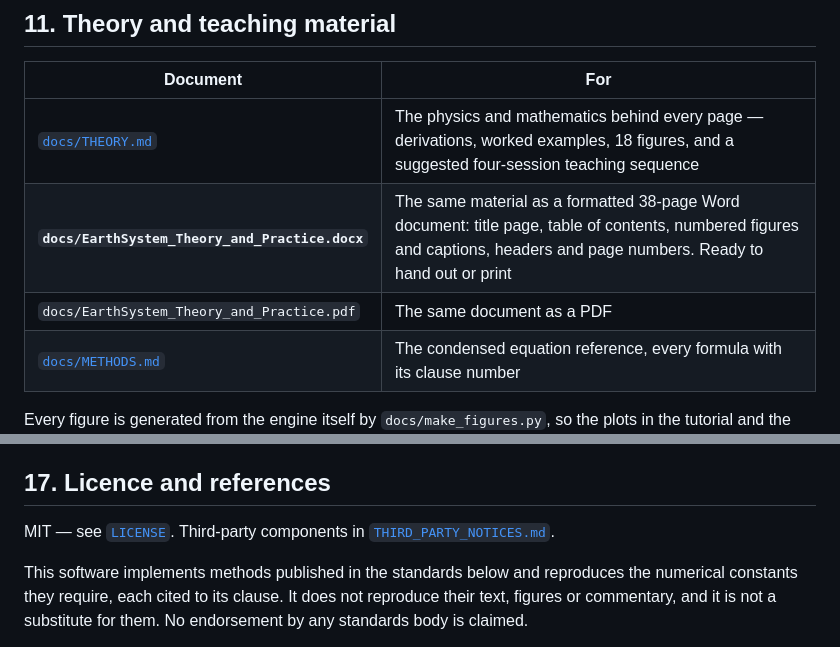
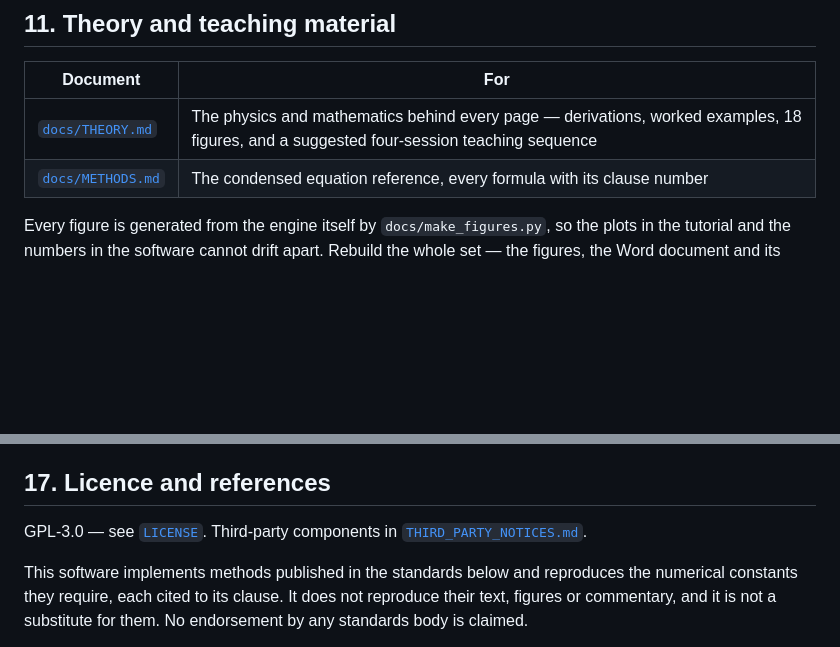
Before and after one commit to emadroshandel/Earthing_System, a Markdown page: README.md, 2 parts joined by grey strips. Rendered like a GitHub page; blank space fills up the shorter version.

Commit message:
Update license information from MIT to GPL-3.0

```diff
--- a/README.md
+++ b/README.md
@@ -261,8 +261,6 @@ cleanly and can be generated by script.
 | Document | For |
 |---|---|
 | [`docs/THEORY.md`](docs/THEORY.md) | The physics and mathematics behind every page — derivations, worked examples, 18 figures, and a suggested four-session teaching sequence |
-| **`docs/EarthSystem_Theory_and_Practice.docx`** | The same material as a formatted 38-page Word document: title page, table of contents, numbered figures and captions, headers and page numbers. Ready to hand out or print |
-| `docs/EarthSystem_Theory_and_Practice.pdf` | The same document as a PDF |
 | [`docs/METHODS.md`](docs/METHODS.md) | The condensed equation reference, every formula with its clause number |
 
 Every figure is generated from the engine itself by `docs/make_figures.py`, so the plots in
@@ -388,7 +386,7 @@ that way.
 
 ## 17. Licence and references
 
-MIT — see [`LICENSE`](LICENSE). Third-party components in
+GPL-3.0 — see [`LICENSE`](LICENSE). Third-party components in
 [`THIRD_PARTY_NOTICES.md`](THIRD_PARTY_NOTICES.md).
 
 This software implements methods published in the standards below and reproduces the
```
